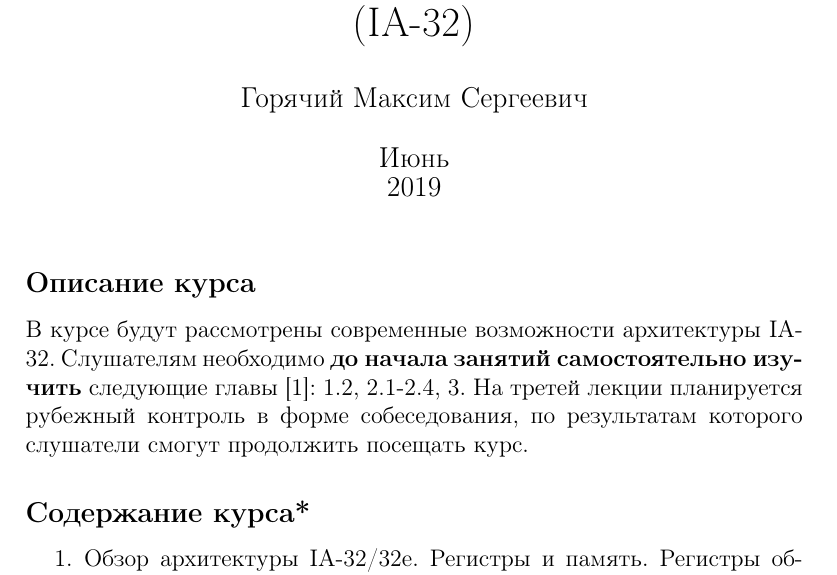
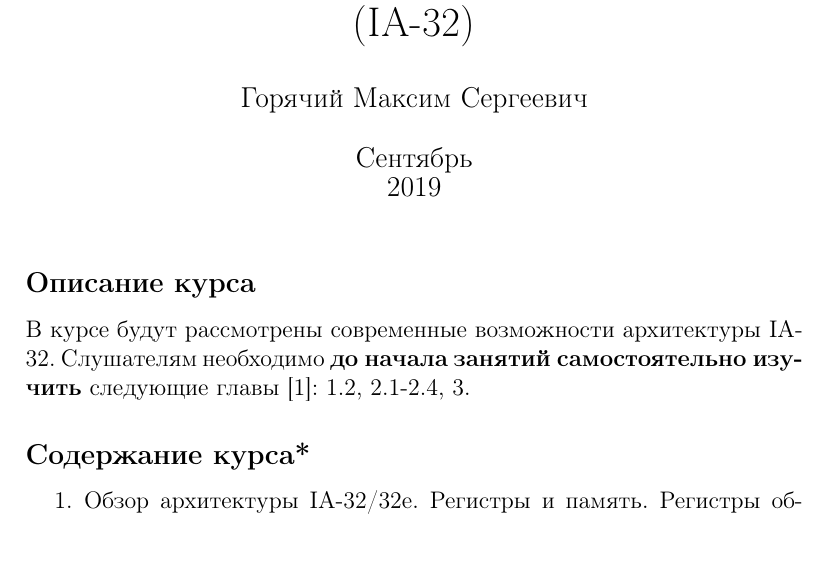
Before and after one commit to kib-courses/IA, a LaTeX document (latex-legacy/main.tex): part of page 1 of 3, cut so that both start at the same text. Compiled offline with pdfLaTeX.

Commit message:
Update description

```diff
--- a/latex-legacy/main.tex
+++ b/latex-legacy/main.tex
@@ -4,14 +4,13 @@
 \usepackage{babel}
 
 \title{Введение в современную архитектуру Intel (IA-32)}
-\date{Июнь\\ 2019}
+\date{Сентябрь\\ 2019}
 \author{Горячий Максим Сергеевич}
 \begin{document}
 \maketitle
 
 \subsection*{Описание курса}
 В курсе будут рассмотрены современные возможности архитектуры IA-32. Слушателям необходимо {\bf до начала занятий самостоятельно изучить} следующие главы \cite{Zubkov}: 1.2, 2.1-2.4, 3.
-На третей лекции планируется рубежный контроль в форме собеседования, по результатам которого слушатели смогут продолжить посещать курс.
 
 
 \subsection*{Содержание курса*}
```
Also changed, not shown: latex-legacy/x86_course.pdf.
